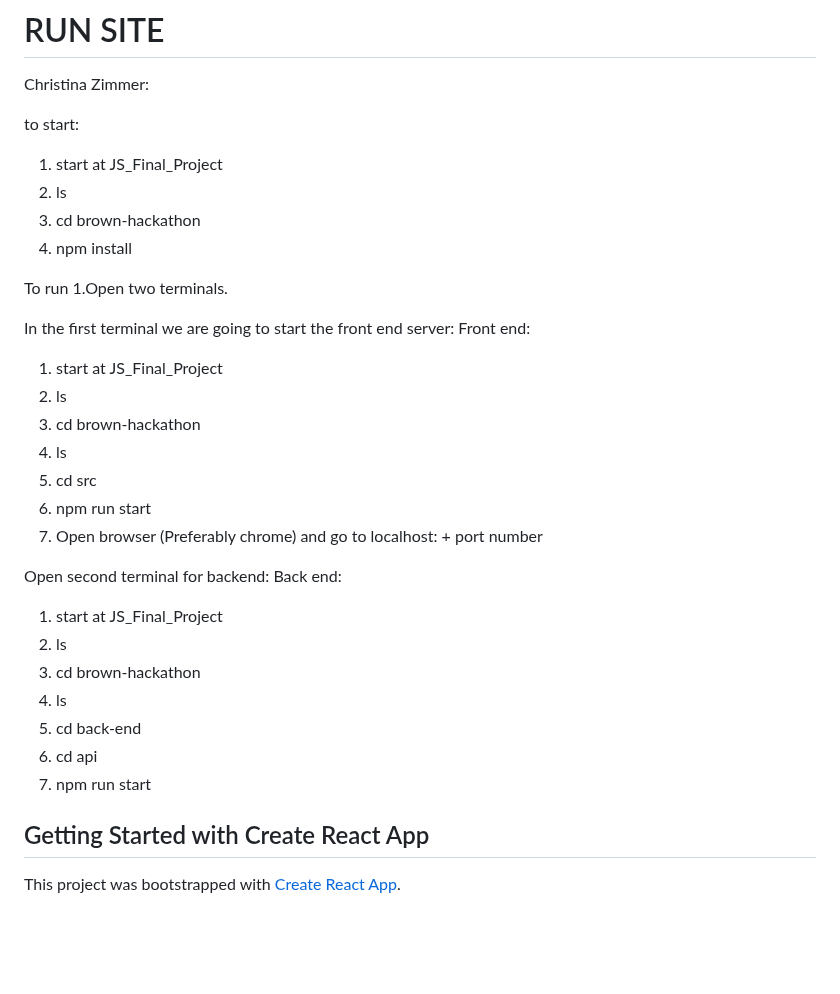
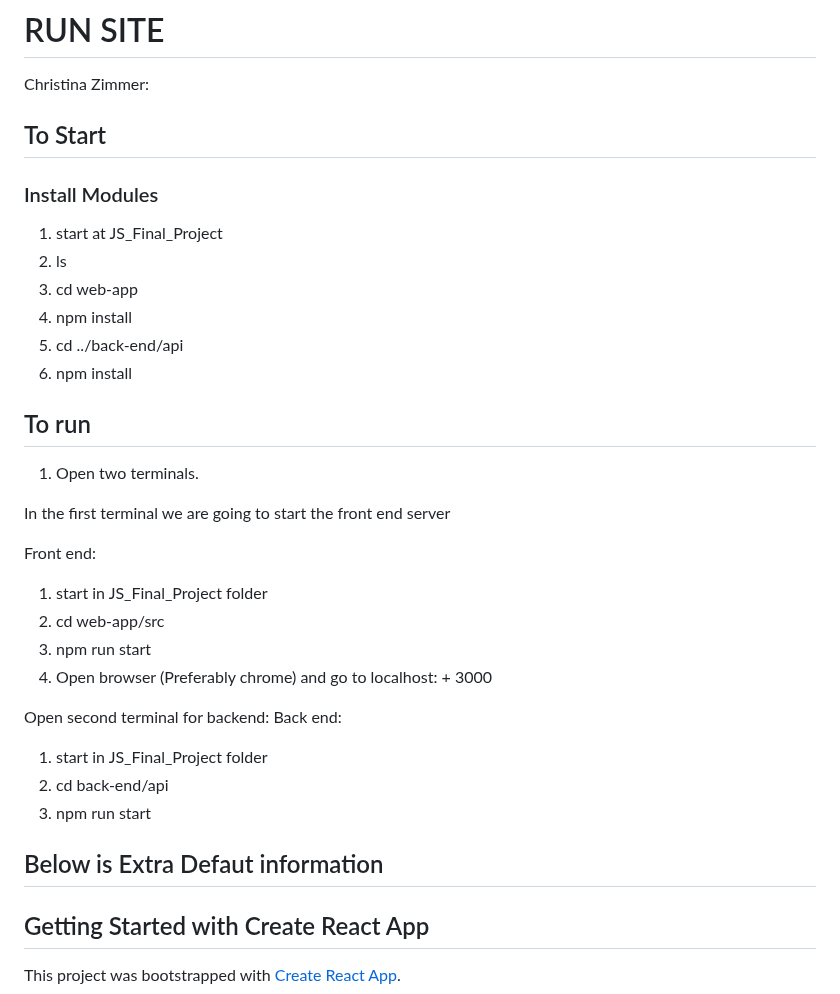
Before and after one commit to Z1mmyNeutron/TechDeck, a Markdown page: web-app/README.md, the part around the change. Rendered like a GitHub page; blank space fills up the shorter version.

```diff
--- a/web-app/README.md
+++ b/web-app/README.md
@@ -2,35 +2,37 @@
 
 Christina Zimmer:
 
-to start:
+## To Start
+
+### Install Modules
 
 1. start at JS_Final_Project
 2. ls
-3. cd brown-hackathon
+3. cd web-app
 4. npm install
+5. cd ../back-end/api
+6. npm install
 
-To run
-1.Open two terminals.
+## To run
 
-In the first terminal we are going to start the front end server: Front end:
+1. Open two terminals.
 
-1. start at JS_Final_Project
-2. ls
-3. cd brown-hackathon
-4. ls
-5. cd src
-6. npm run start
-7. Open browser (Preferably chrome) and go to localhost: + port number
+In the first terminal we are going to start the front end server
+
+Front end:
+
+1. start in JS_Final_Project folder
+2. cd web-app/src
+3. npm run start
+4. Open browser (Preferably chrome) and go to localhost: + 3000
 
 Open second terminal for backend: Back end:
 
-1. start at JS_Final_Project
-2. ls
-3. cd brown-hackathon
-4. ls
-5. cd back-end
-6. cd api
-7. npm run start
+1. start in JS_Final_Project folder
+2. cd back-end/api
+3. npm run start
+
+## Below is Extra Defaut information
 
 ## Getting Started with Create React App
 
```
